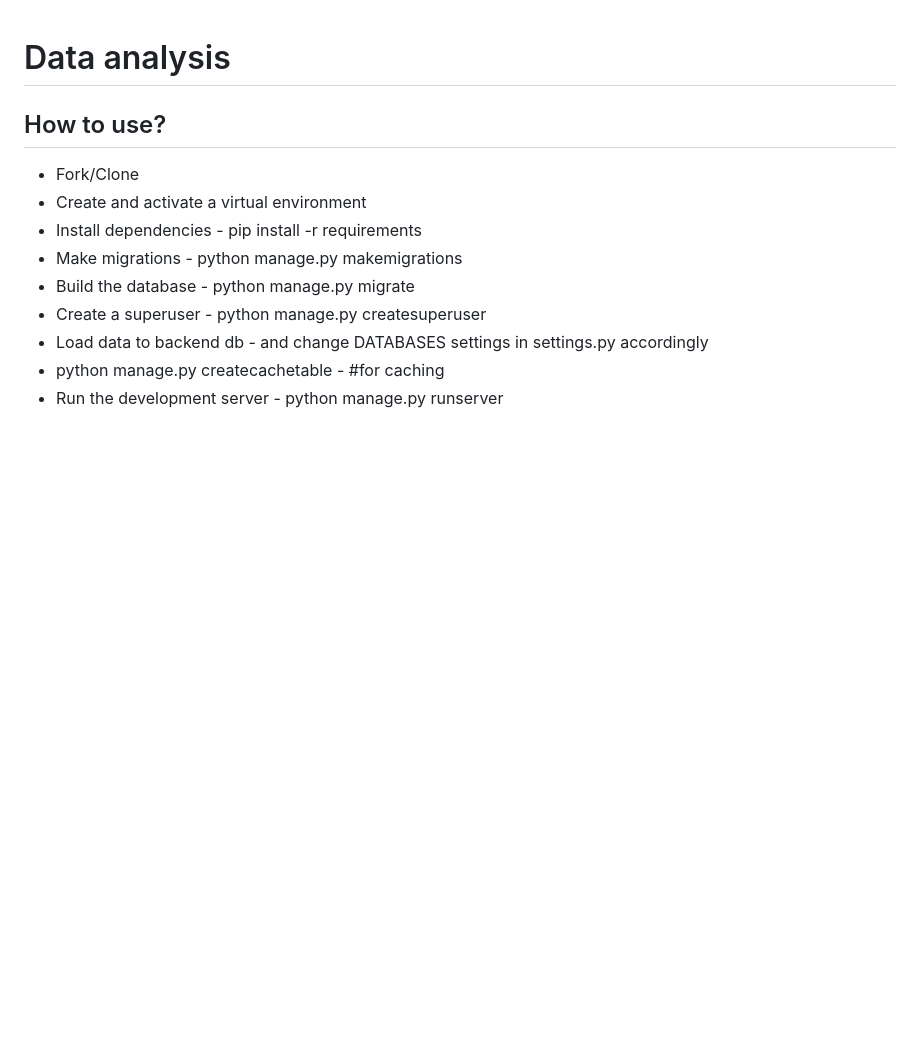
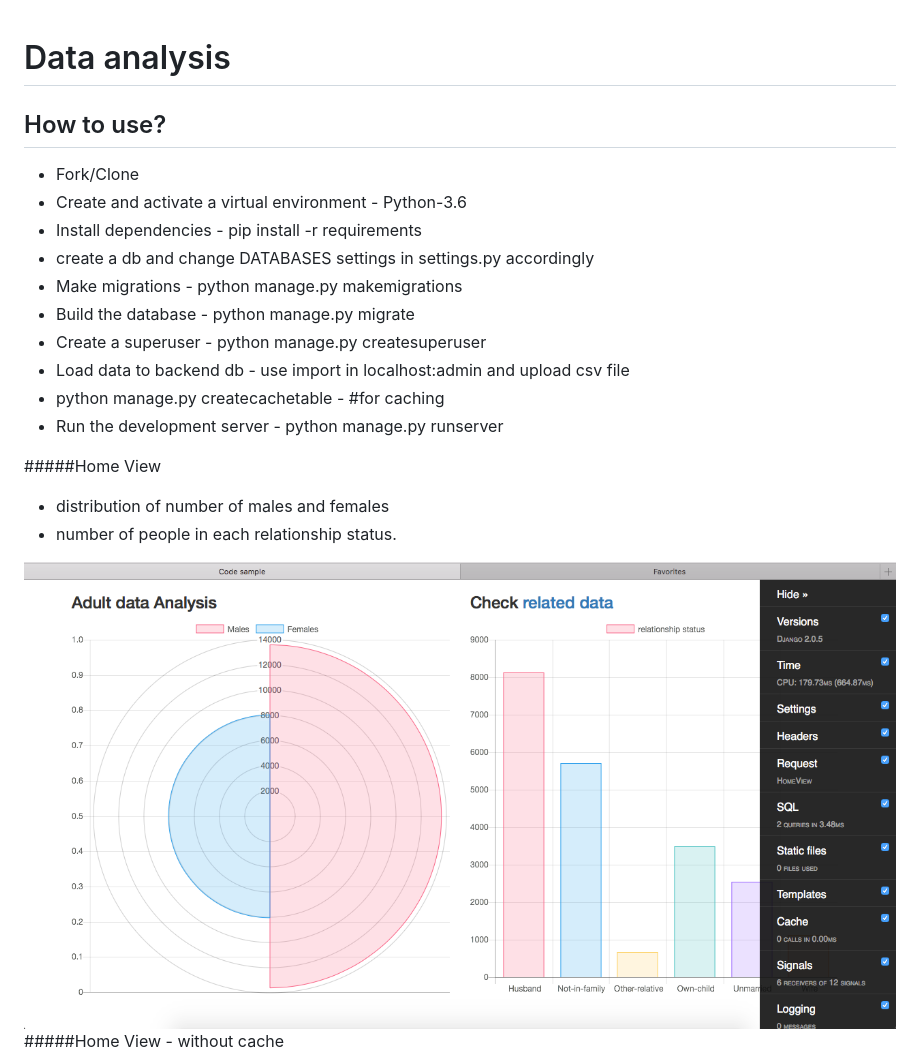
Before and after one commit to chitranjali/Tinder_code_sample, a Markdown page: README.md, the part around the change printed below. GitHub-like rendering; pictures changed too: docs/home.png (added); blank space fills up the shorter version.

```diff
--- a/README.md
+++ b/README.md
@@ -2,13 +2,21 @@
 
 ## How to use?
 * Fork/Clone
-* Create and activate a virtual environment
+* Create and activate a virtual environment - Python-3.6
 * Install dependencies - pip install -r requirements
+* create a db and change DATABASES settings in settings.py accordingly
 * Make migrations - python manage.py makemigrations
 * Build the database - python manage.py migrate
 * Create a superuser - python manage.py createsuperuser
-* Load data to backend db - and change DATABASES settings in settings.py accordingly
+* Load data to backend db - use import in localhost:admin and upload csv file
 * python manage.py createcachetable - #for caching
 * Run the development server - python manage.py runserver
 
+#####Home View
+* distribution of number of males and females
+* number of people in each relationship status.
+
+<img src="/docs/home.png"/>
+
+#####Home View - without cache
 <img src="/docs/sc.png"/>
```
Also changed, not shown: other parts of README.md (+8 -0 lines), docs/data.png (added), docs/home_cache.png (added), 1 other file.
